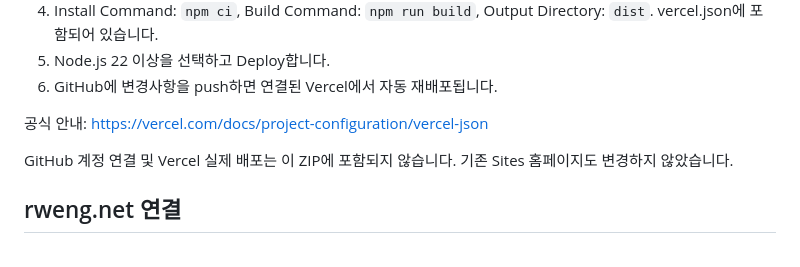
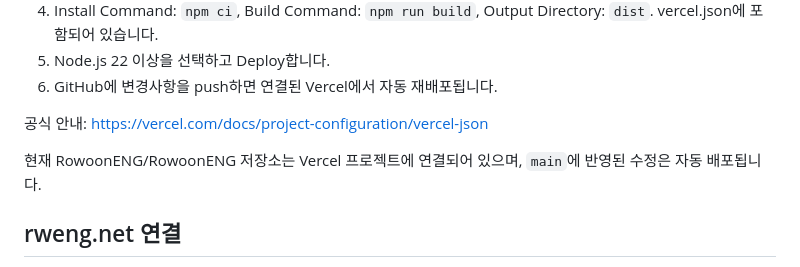
Before and after one commit to RowoonENG/RowoonENG, a Markdown page: README.md, the part around the change. Drawn GitHub-style.

Commit message:
Update deployment and form integration notes

```diff
--- a/README.md
+++ b/README.md
@@ -65,7 +65,7 @@ GitHub Desktop으로 이 폴더를 저장소로 생성한 뒤 Publish repository
 
 공식 안내: https://vercel.com/docs/project-configuration/vercel-json
 
-GitHub 계정 연결 및 Vercel 실제 배포는 이 ZIP에 포함되지 않습니다. 기존 Sites 홈페이지도 변경하지 않았습니다.
+현재 RowoonENG/RowoonENG 저장소는 Vercel 프로젝트에 연결되어 있으며, `main`에 반영된 수정은 자동 배포됩니다.
 
 ## rweng.net 연결
 
```
